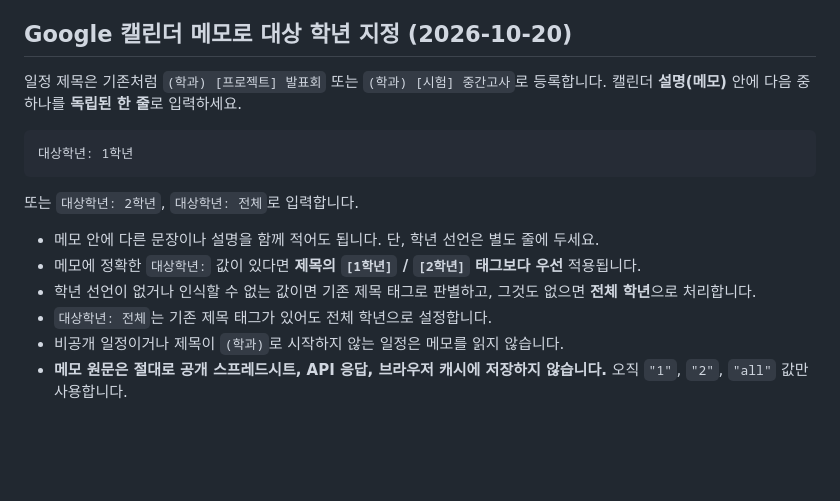
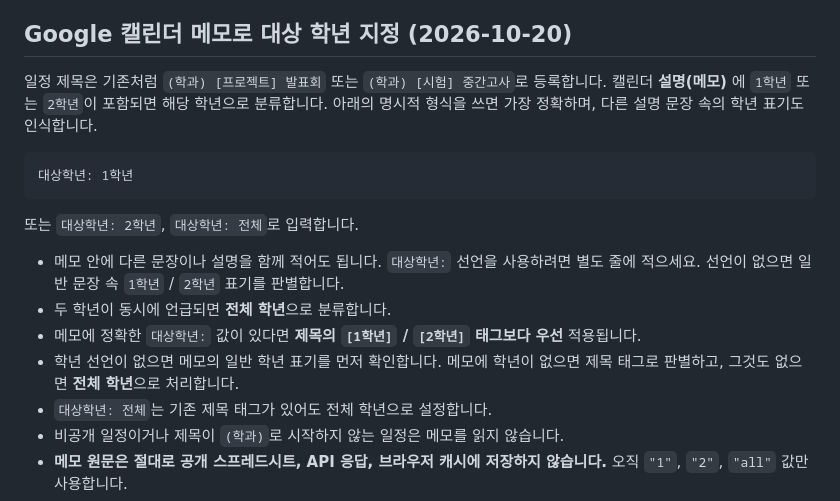
Before and after one commit to Hyeopgeon-Lee/k-bigdata-portal, a Markdown page: apps-script/department-calendar/README.md, the part around the change. Rendered like a GitHub page; blank space fills up the shorter version.

Commit message:
docs(schedule): clarify freeform notes and GAS redeployment requirements

````diff
--- a/apps-script/department-calendar/README.md
+++ b/apps-script/department-calendar/README.md
@@ -6,7 +6,7 @@
 
 ## Google 캘린더 메모로 대상 학년 지정 (2026-10-20)
 
-일정 제목은 기존처럼 `(학과) [프로젝트] 발표회` 또는 `(학과) [시험] 중간고사`로 등록합니다. 캘린더 **설명(메모)** 안에 다음 중 하나를 **독립된 한 줄**로 입력하세요.
+일정 제목은 기존처럼 `(학과) [프로젝트] 발표회` 또는 `(학과) [시험] 중간고사`로 등록합니다. 캘린더 **설명(메모)** 에 `1학년` 또는 `2학년`이 포함되면 해당 학년으로 분류합니다. 아래의 명시적 형식을 쓰면 가장 정확하며, 다른 설명 문장 속의 학년 표기도 인식합니다.
 
 ```text
 대상학년: 1학년
@@ -14,9 +14,10 @@
 
 또는 `대상학년: 2학년`, `대상학년: 전체`로 입력합니다.
 
-- 메모 안에 다른 문장이나 설명을 함께 적어도 됩니다. 단, 학년 선언은 별도 줄에 두세요.
+- 메모 안에 다른 문장이나 설명을 함께 적어도 됩니다. `대상학년:` 선언을 사용하려면 별도 줄에 적으세요. 선언이 없으면 일반 문장 속 `1학년` / `2학년` 표기를 판별합니다.
+- 두 학년이 동시에 언급되면 **전체 학년**으로 분류합니다.
 - 메모에 정확한 `대상학년:` 값이 있다면 **제목의 `[1학년]` / `[2학년]` 태그보다 우선** 적용됩니다.
-- 학년 선언이 없거나 인식할 수 없는 값이면 기존 제목 태그로 판별하고, 그것도 없으면 **전체 학년**으로 처리합니다.
+- 학년 선언이 없으면 메모의 일반 학년 표기를 먼저 확인합니다. 메모에 학년이 없으면 제목 태그로 판별하고, 그것도 없으면 **전체 학년**으로 처리합니다.
 - `대상학년: 전체`는 기존 제목 태그가 있어도 전체 학년으로 설정합니다.
 - 비공개 일정이거나 제목이 `(학과)`로 시작하지 않는 일정은 메모를 읽지 않습니다.
 - **메모 원문은 절대로 공개 스프레드시트, API 응답, 브라우저 캐시에 저장하지 않습니다.** 오직 `"1"`, `"2"`, `"all"` 값만 사용합니다.
````
